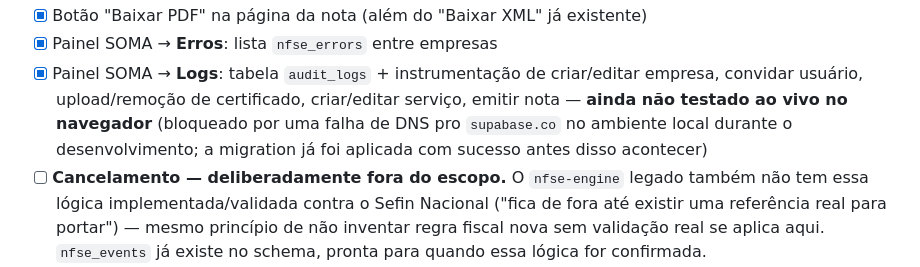
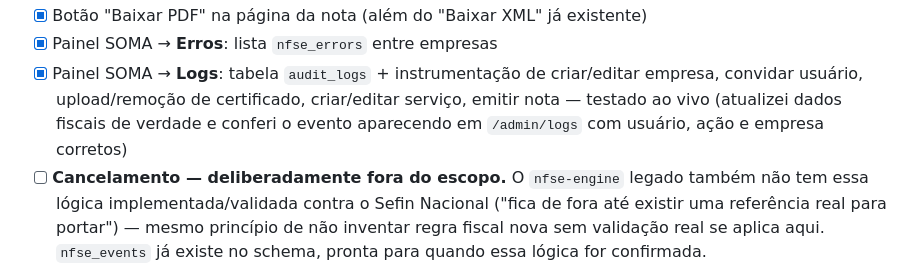
Before and after one commit to wellviegassoma/soma-nfse, a Markdown page: README.md, the part around the change. Drawn GitHub-style.

Commit message:
docs: confirma verificacao ao vivo do painel de Logs/Erros
DNS voltou a resolver supabase.co -- testei de verdade: atualizei dados
fiscais pelo painel, o evento apareceu em /admin/logs com usuario, acao
e empresa corretos, e /admin/erros renderiza vazio como esperado.

Co-Authored-By: Claude Sonnet 5 <noreply@anthropic.com>

```diff
--- a/README.md
+++ b/README.md
@@ -61,10 +61,9 @@ docs/       especificação do produto
 - [x] Painel SOMA → **Erros**: lista `nfse_errors` entre empresas
 - [x] Painel SOMA → **Logs**: tabela `audit_logs` + instrumentação de
       criar/editar empresa, convidar usuário, upload/remoção de
-      certificado, criar/editar serviço, emitir nota — **ainda não
-      testado ao vivo no navegador** (bloqueado por uma falha de DNS pro
-      `supabase.co` no ambiente local durante o desenvolvimento; a
-      migration já foi aplicada com sucesso antes disso acontecer)
+      certificado, criar/editar serviço, emitir nota — testado ao vivo
+      (atualizei dados fiscais de verdade e conferi o evento aparecendo
+      em `/admin/logs` com usuário, ação e empresa corretos)
 - [ ] **Cancelamento — deliberadamente fora do escopo.** O `nfse-engine`
       legado também não tem essa lógica implementada/validada contra o
       Sefin Nacional ("fica de fora até existir uma referência real para
```
